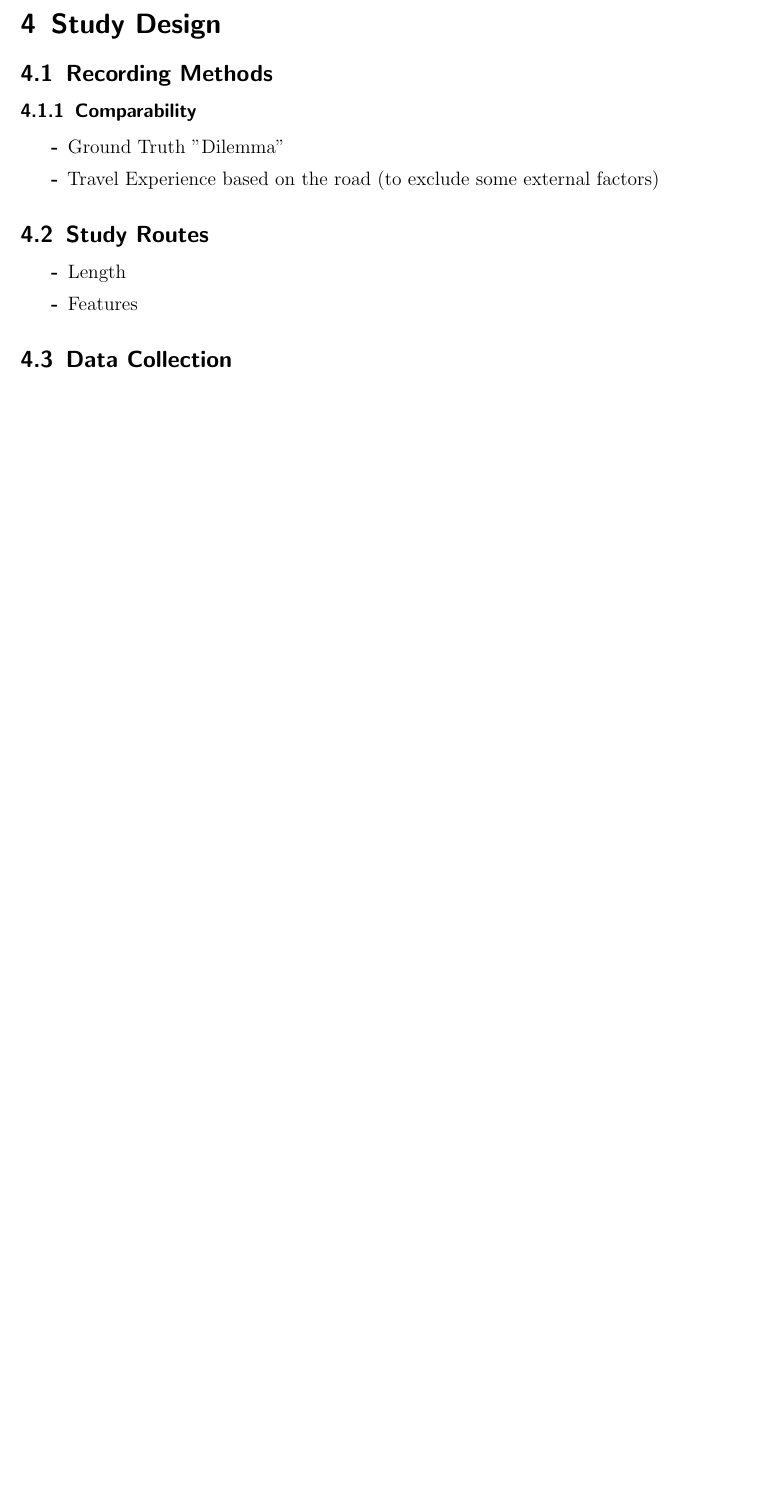
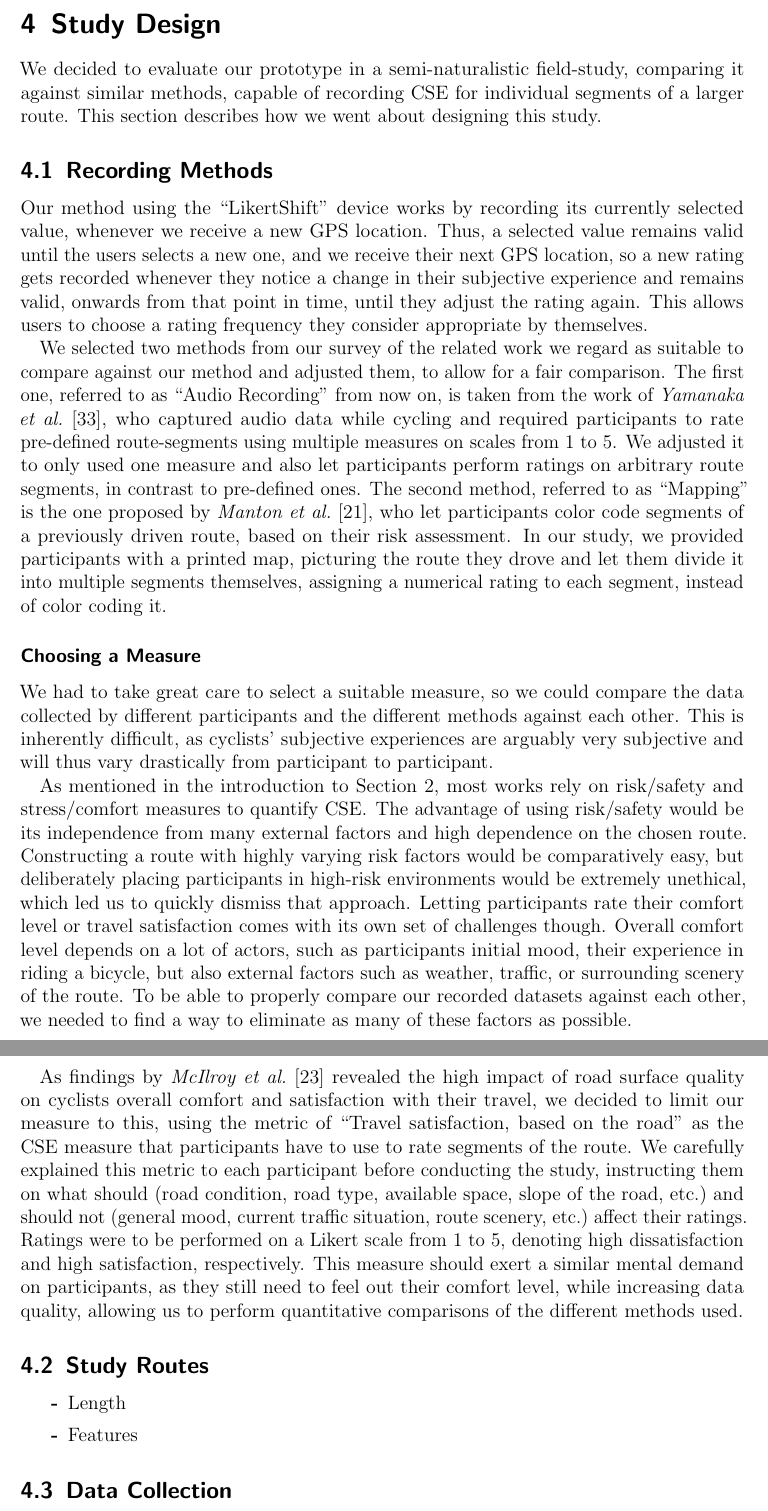
Before and after one commit to 30350n/likertshift, a LaTeX thesis (thesis/main.tex, which reads thesis/chapters/05_study_design.tex): part of page 20 of 28 before the commit and two parts of pages 20 and 21 of 29 after it, the two joined at a grey line, cut so that both start at the same text, the shorter picture padded with empty space. Compiled offline with pdfLaTeX.

Commit message:
Add recording methods subsection of study design

```diff
--- a/thesis/chapters/05_study_design.tex
+++ b/thesis/chapters/05_study_design.tex
@@ -1,13 +1,36 @@
 \section{Study Design}\label{sec:study_design}
+
+We decided to evaluate our prototype in a semi-naturalistic field-study, comparing it against similar methods, capable of recording \CSE for individual segments of a larger route.
+This section describes how we went about designing this study.
 
 \subsection{Recording Methods}\label{subsec:recording_methods}
 
-\subsubsection{Comparability}
+Our method using the “LikertShift” device works by recording its currently selected value, whenever we receive a new GPS location.
+Thus, a selected value remains valid until the users selects a new one, and we receive their next GPS location, so a new rating gets recorded whenever they notice a change in their subjective experience and remains valid, onwards from that point in time, until they adjust the rating again.
+This allows users to choose a rating frequency they consider appropriate by themselves.
 
-\begin{itemize}
-    \item Ground Truth "Dilemma"
-    \item Travel Experience based on the road (to exclude some external factors)
-\end{itemize}
+We selected two methods from our survey of the related work we regard as suitable to compare against our method and adjusted them, to allow for a fair comparison.
+The first one, referred to as “Audio Recording” from now on, is taken from the work of \citetext{evaluation_models_for_cyclists_perception}{Yamanaka et al.}, who captured audio data while cycling and required participants to rate pre-defined route-segments using multiple measures on scales from 1 to 5.
+We adjusted it to only used one measure and also let participants perform ratings on arbitrary route segments, in contrast to pre-defined ones.
+The second method, referred to as “Mapping” is the one proposed by \citetext{using_mental_mapping}{Manton et al.}, who let participants color code segments of a previously driven route, based on their risk assessment.
+In our study, we provided participants with a printed map, picturing the route they drove and let them divide it into multiple segments themselves, assigning a numerical rating to each segment, instead of color coding it.
+
+\subsubsection*{Choosing a Measure}
+
+We had to take great care to select a suitable measure, so we could compare the data collected by different participants and the different methods against each other.
+This is inherently difficult, as cyclists' subjective experiences are arguably very subjective and will thus vary drastically from participant to participant.
+
+As mentioned in the introduction to \autoref{sec:related_work}, most works rely on risk/safety and stress/comfort measures to quantify \CSE.
+The advantage of using risk/safety would be its independence from many external factors and high dependence on the chosen route.
+Constructing a route with highly varying risk factors would be comparatively easy, but deliberately placing participants in high-risk environments would be extremely unethical, which led us to quickly dismiss that approach.
+Letting participants rate their comfort level or travel satisfaction comes with its own set of challenges though.
+Overall comfort level depends on a lot of actors, such as participants initial mood, their experience in riding a bicycle, but also external factors such as weather, traffic, or surrounding scenery of the route.
+To be able to properly compare our recorded datasets against each other, we needed to find a way to eliminate as many of these factors as possible.
+
+As findings by \citetext{thinking_aloud_on_the_road}{McIlroy et al.} revealed the high impact of road surface quality on cyclists overall comfort and satisfaction with their travel, we decided to limit our measure to this, using the metric of “Travel satisfaction, based on the road” as the \CSE measure that participants have to use to rate segments of the route.
+We carefully explained this metric to each participant before conducting the study, instructing them on what should (road condition, road type, available space, slope of the road, etc.) and should not (general mood, current traffic situation, route scenery, etc.) affect their ratings.
+Ratings were to be performed on a Likert scale from 1 to 5, denoting high dissatisfaction and high satisfaction, respectively.
+This measure should exert a similar mental demand on participants, as they still need to feel out their comfort level, while increasing data quality, allowing us to perform quantitative comparisons of the different methods used.
 
 \subsection{Study Routes}
 
```
